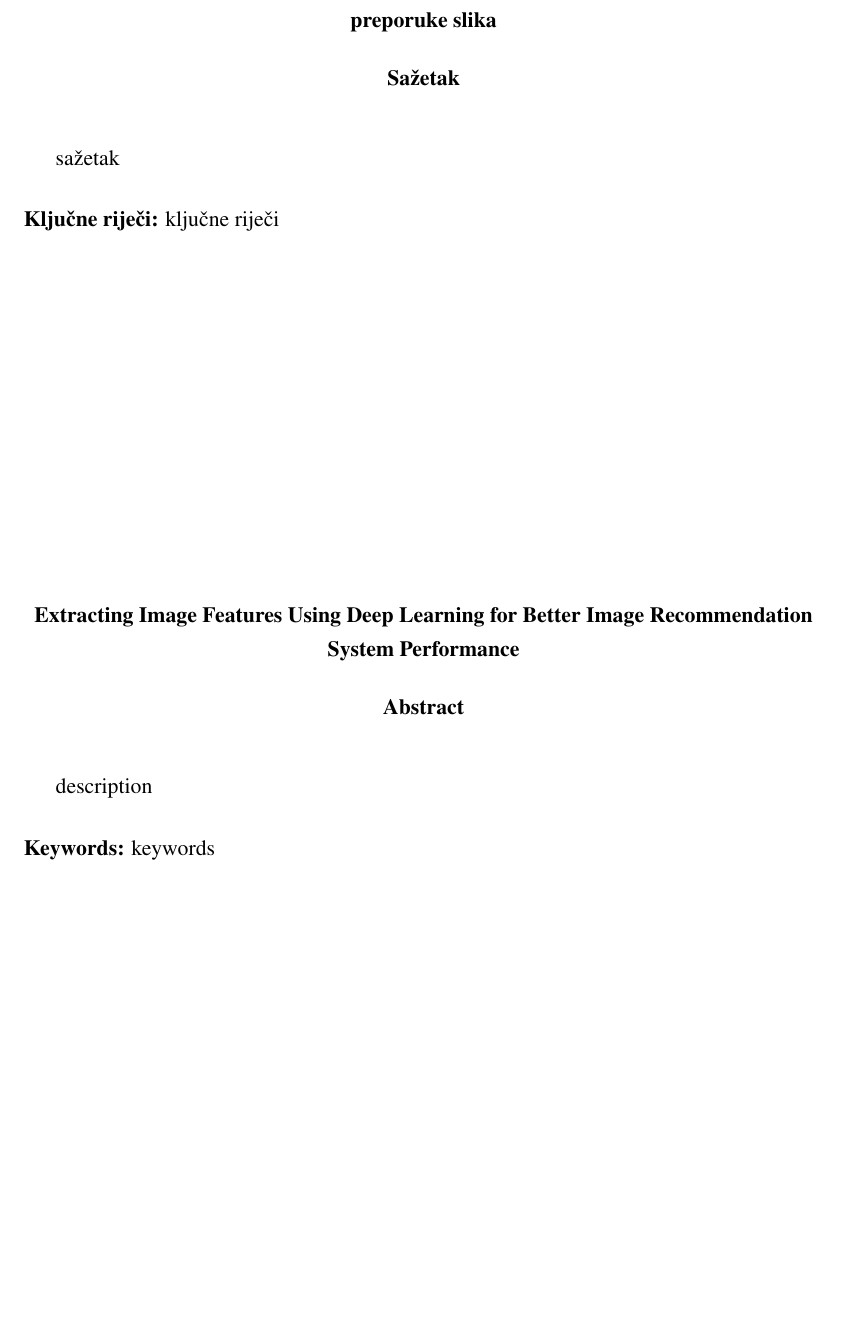
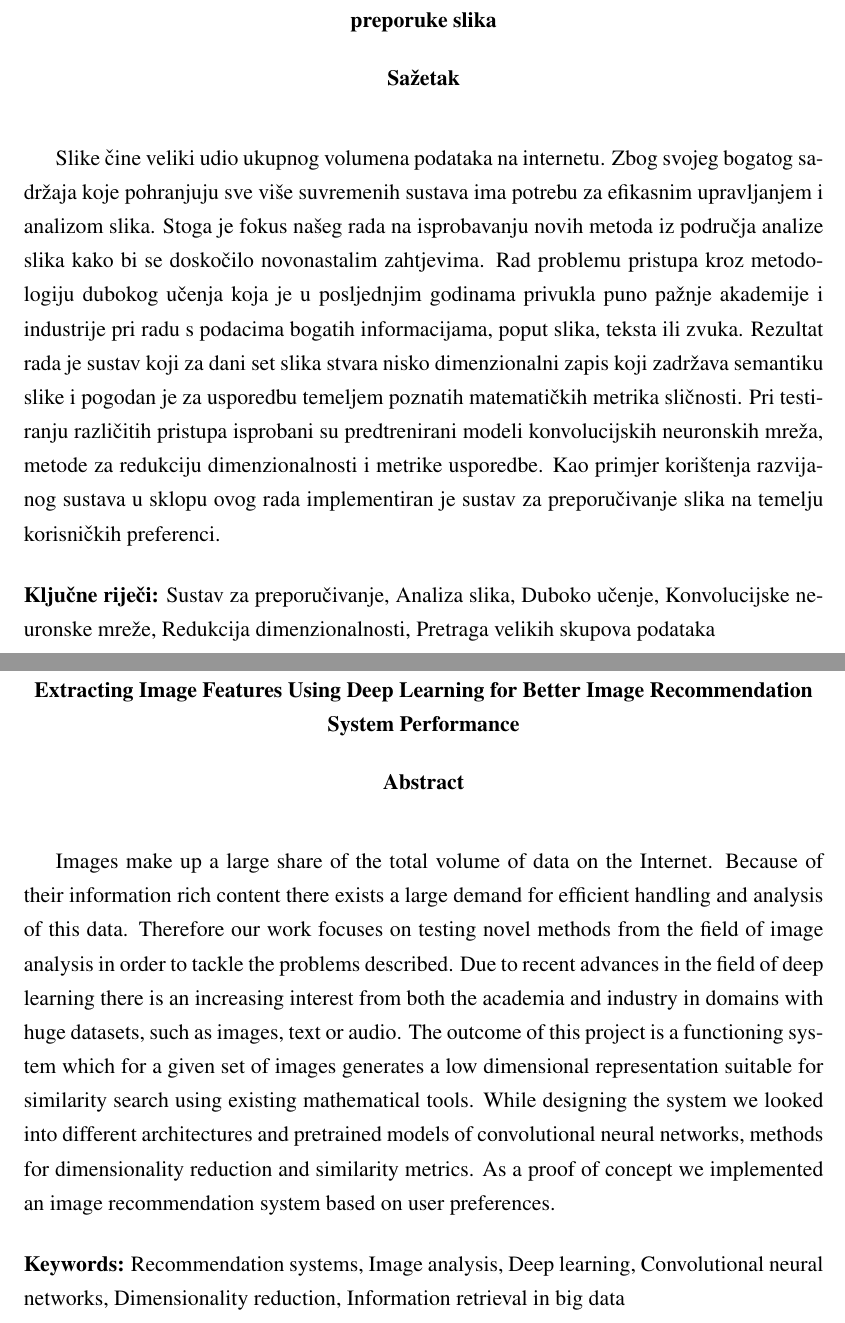
Before and after one commit to Mungosin/Rektorova, a LaTeX thesis (tex/rektor.tex): part of page 37 of 40 before the commit and two parts of pages 37 and 38 of 41 after it, the two joined at a grey line, cut so that both start at the same text, the shorter picture padded with empty space. Compiled offline with pdfLaTeX.

Commit message:
Added abstract.

```diff
--- a/tex/rektor.tex
+++ b/tex/rektor.tex
@@ -666,7 +666,8 @@ Daljnja istraživanja, kao i napreci u području dubokog učenja ostavljaju mnog
 
 %%%%%%%%%%%%%%%%%%%%%%%%%%%%%%%%%%%%%%%%%%%%%%%%%%%%%%%%%%%%%%%%%%%%%%%%%%%%%%%%%%%%%%%
 \begin{sazetak}
-	sažetak
 
-	\kljucnerijeci{ključne riječi}
+	Slike čine veliki udio ukupnog volumena podataka na internetu. Zbog svojeg bogatog sadržaja koje pohranjuju sve više suvremenih sustava ima potrebu za efikasnim upravljanjem i analizom slika. Stoga je fokus našeg rada na isprobavanju novih metoda iz područja analize slika kako bi se doskočilo novonastalim zahtjevima. Rad problemu pristupa kroz metodologiju dubokog učenja koja je u posljednjim godinama privukla puno pažnje akademije i industrije pri radu s podacima bogatih informacijama, poput slika, teksta ili zvuka. Rezultat rada je sustav koji za dani set slika stvara nisko dimenzionalni zapis koji zadržava semantiku slike i pogodan je za usporedbu temeljem poznatih matematičkih metrika sličnosti. Pri testiranju različitih pristupa isprobani su predtrenirani modeli konvolucijskih neuronskih mreža, metode za redukciju dimenzionalnosti i metrike usporedbe. Kao primjer korištenja razvijanog sustava u sklopu ovog rada implementiran je sustav za preporučivanje slika na temelju korisničkih preferenci.
+
+	\kljucnerijeci{Sustav za preporučivanje, Analiza slika, Duboko učenje, Konvolucijske neuronske mreže, Redukcija dimenzionalnosti, Pretraga velikih skupova podataka}
 \end{sazetak}
@@ -673,9 +676,9 @@ Daljnja istraživanja, kao i napreci u području dubokog učenja ostavljaju mnog
 
 \engtitle{Extracting Image Features Using Deep Learning for Better Image Recommendation System Performance }
 \begin{abstract}
-	description
+	Images make up a large share of the total volume of data on the Internet. Because of their information rich content there exists a large demand for efficient handling and analysis of this data. Therefore our work focuses on testing novel methods from the field of image analysis in order to tackle the problems described. Due to recent advances in the field of deep learning there is an increasing interest from both the academia and industry in domains with huge datasets, such as images, text or audio. The outcome of this project is a functioning system which for a given set of images generates a low dimensional representation suitable for similarity search using existing mathematical tools. While designing the system we looked into different architectures and pretrained models of convolutional neural networks, methods for dimensionality reduction and similarity metrics. As a proof of concept we implemented an image recommendation system based on user preferences.
 
-	\keywords{keywords}
+	\keywords{Recommendation systems, Image analysis, Deep learning, Convolutional neural networks, Dimensionality reduction, Information retrieval in big data}
 \end{abstract}
 
 %%%%%%%%%%%%%%%%%%%%%%%%%%%%%%%%%%%%%%%%%%%%%%%%%%%%%%%%%%%%%%%%%%%%%%%%%%%%%%%%%%%%%%%
```
Also changed, not shown: tex/rektor.tex (2 more changed lines).
